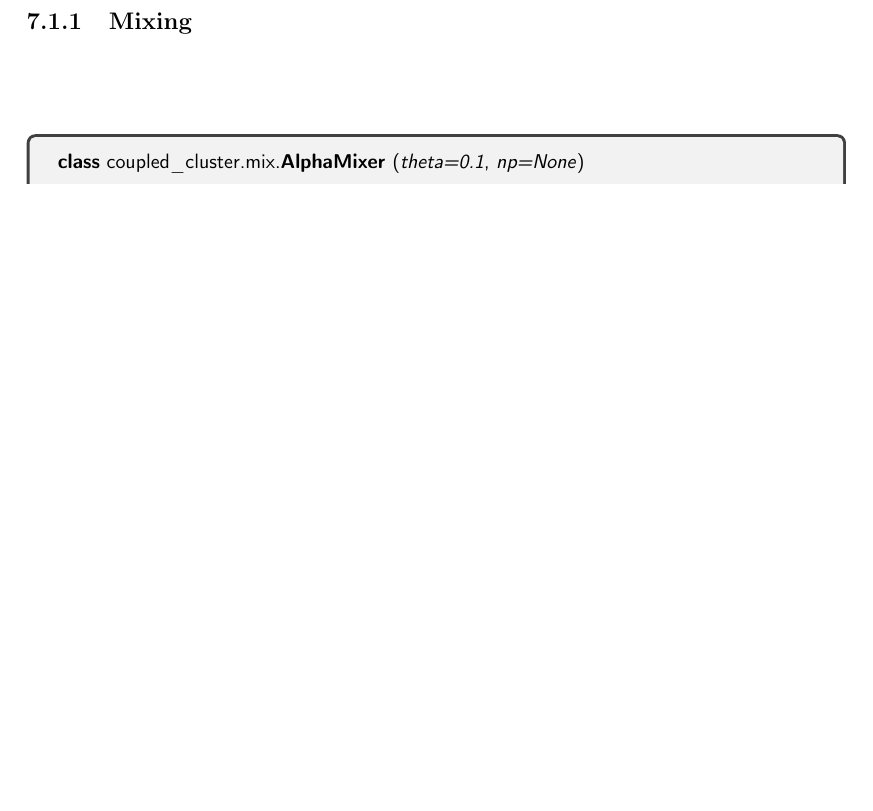
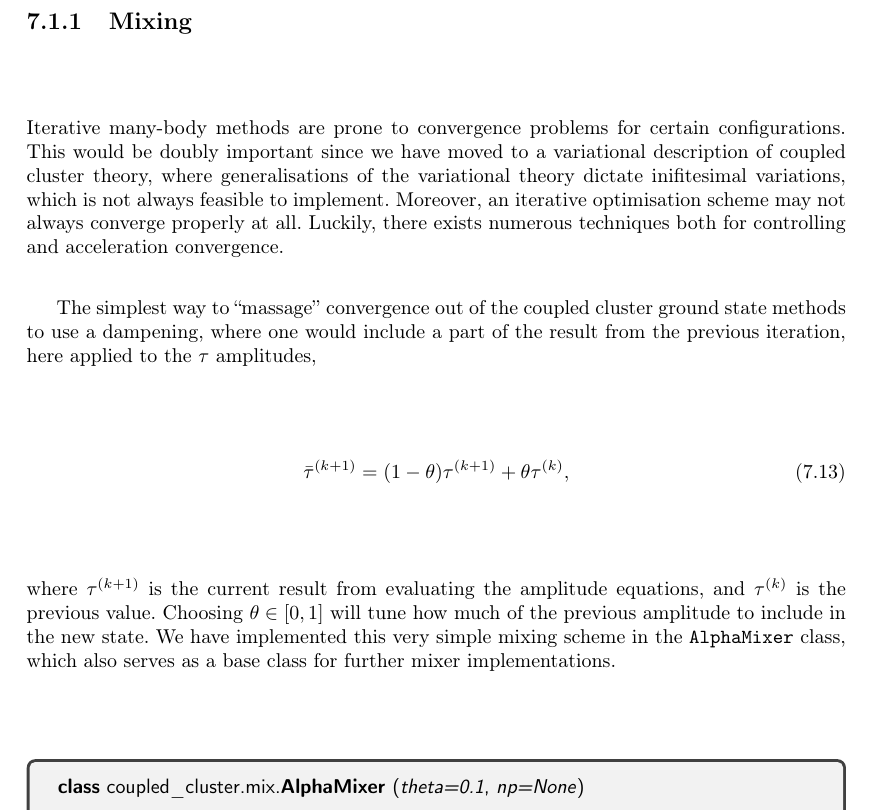
Before and after one commit to gregwinther/taifun, a LaTeX thesis (main.tex, which reads implementation/coupled_cluster.tex): part of page 93 of 122, cut so that both start at the same text, the shorter picture padded with empty space. Compiled offline with pdfLaTeX.

Commit message:
Write section on basic mixer class implementation.

```diff
--- a/implementation/coupled_cluster.tex
+++ b/implementation/coupled_cluster.tex
@@ -291,6 +291,26 @@ In the future, we hope that full documentation can be found on
 
 \subsection{Mixing}
 
+    Iterative many-body methods are prone to convergence problems for certain configurations.
+    This would be doubly important since we have moved to a variational description
+    of coupled cluster theory,
+    where generalisations of the variational theory dictate inifitesimal variations, which
+    is not always feasible to implement.
+    Moreover, an iterative optimisation scheme may not always converge properly at all.
+    Luckily, there exists numerous techniques both for controlling and acceleration
+    convergence.
+
+    The simplest way to ``massage'' convergence out of the coupled cluster ground state methods
+    to use a dampening, where one would include a part of the result from the previous
+    iteration, here applied to the $\tau$ amplitudes,
+    \begin{equation}
+        \bar{\tau}^{(k+1)} = (1 - \theta)\tau^{(k+1)} + \theta\tau^{(k)},
+    \end{equation}
+    where $\tau^{(k+1)}$ is the current result from evaluating the amplitude equations,
+    and $\tau^{(k)}$ is the previous value. Choosing $\theta \in [0,1]$ will tune how
+    much of the previous amplitude to include in the new state. We have implemented this
+    very simple mixing scheme in the \lstinline{AlphaMixer} class, which also serves as
+    a base class for further mixer implementations.
 
     \input{implementation/doc/mixer_alpha.tex}
 
```
Also changed, not shown: main.pdf.
